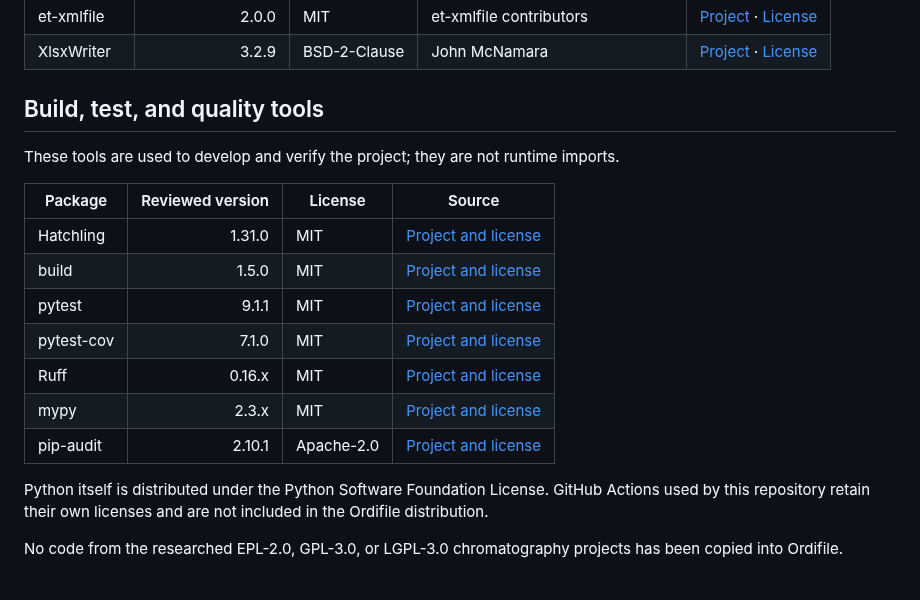
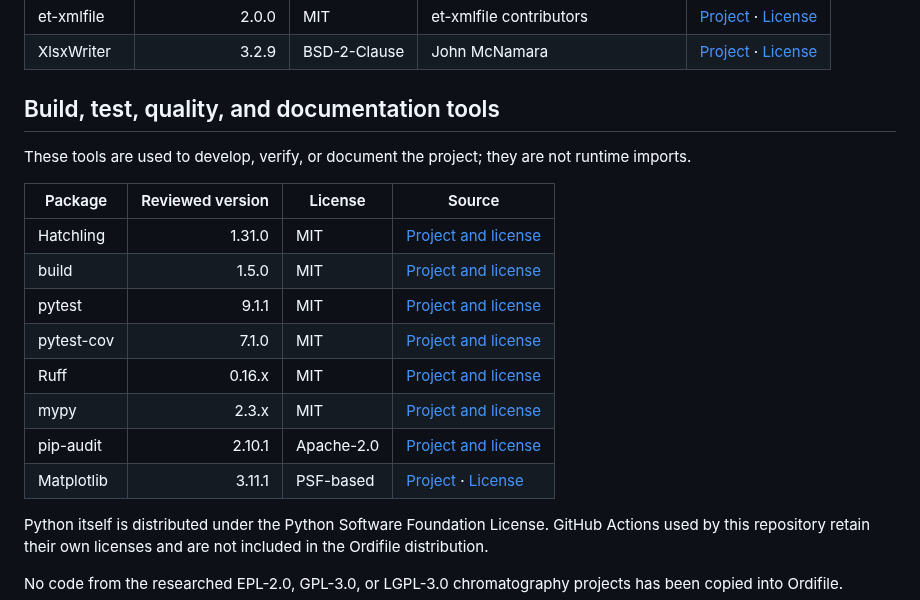
Before and after one commit to hdkim99/ordifile, a Markdown page: THIRD_PARTY_NOTICES.md, the part around the change. Drawn GitHub-style.

```diff
--- a/THIRD_PARTY_NOTICES.md
+++ b/THIRD_PARTY_NOTICES.md
@@ -17,9 +17,9 @@ accepted versions.
 | et-xmlfile | 2.0.0 | MIT | et-xmlfile contributors | [Project](https://pypi.org/project/et-xmlfile/) · [License](https://foss.heptapod.net/openpyxl/et_xmlfile/-/blob/2.0.0/LICENCE.rst) |
 | XlsxWriter | 3.2.9 | BSD-2-Clause | John McNamara | [Project](https://github.com/jmcnamara/XlsxWriter) · [License](https://github.com/jmcnamara/XlsxWriter/blob/RELEASE_3.2.9/LICENSE.txt) |
 
-## Build, test, and quality tools
+## Build, test, quality, and documentation tools
 
-These tools are used to develop and verify the project; they are not runtime imports.
+These tools are used to develop, verify, or document the project; they are not runtime imports.
 
 | Package | Reviewed version | License | Source |
 |---|---:|---|---|
@@ -30,6 +30,7 @@ These tools are used to develop and verify the project; they are not runtime imp
 | Ruff | 0.16.x | MIT | [Project and license](https://github.com/astral-sh/ruff) |
 | mypy | 2.3.x | MIT | [Project and license](https://github.com/python/mypy) |
 | pip-audit | 2.10.1 | Apache-2.0 | [Project and license](https://github.com/pypa/pip-audit) |
+| Matplotlib | 3.11.1 | PSF-based | [Project](https://matplotlib.org/) · [License](https://matplotlib.org/stable/project/license.html) |
 
 Python itself is distributed under the Python Software Foundation License. GitHub
 Actions used by this repository retain their own licenses and are not included in the
```
Also changed, not shown: CHANGELOG.md (+8 -0 lines), examples/README.md (+5 -0 lines), examples/unicode/README.md (added, +47 -0 lines), docs/assets/unicode-example-samples.png (added), 3 other files.
